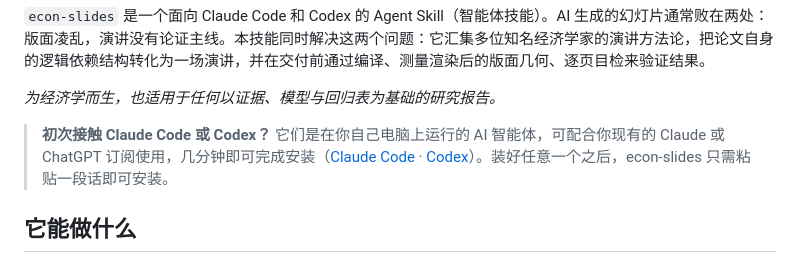
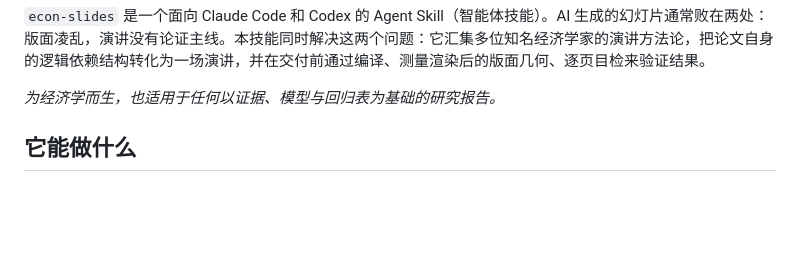
Before and after one commit to hanlulong/econ-slides-skill, a Markdown page: README.zh-CN.md, the part around the change. Drawn GitHub-style; blank space fills up the shorter version.

Commit message:
Remove the new-user bridge line
Claude-Session: https://claude.ai/code/session_01MWspN2WZ7tdQ85gbP7ieJB

```diff
--- a/README.zh-CN.md
+++ b/README.zh-CN.md
@@ -20,8 +20,6 @@
 `econ-slides` 是一个面向 Claude Code 和 Codex 的 Agent Skill（智能体技能）。AI 生成的幻灯片通常败在两处：版面凌乱，演讲没有论证主线。本技能同时解决这两个问题：它汇集多位知名经济学家的演讲方法论，把论文自身的逻辑依赖结构转化为一场演讲，并在交付前通过编译、测量渲染后的版面几何、逐页目检来验证结果。
 
 *为经济学而生，也适用于任何以证据、模型与回归表为基础的研究报告。*
-
-> **初次接触 Claude Code 或 Codex？** 它们是在你自己电脑上运行的 AI 智能体，可配合你现有的 Claude 或 ChatGPT 订阅使用，几分钟即可完成安装（[Claude Code](https://docs.anthropic.com/en/docs/claude-code) · [Codex](https://openai.com/index/codex/)）。装好任意一个之后，econ-slides 只需粘贴一段话即可安装。
 
 ## 它能做什么
 
```
Also changed, not shown: README.md (+0 -2 lines).
